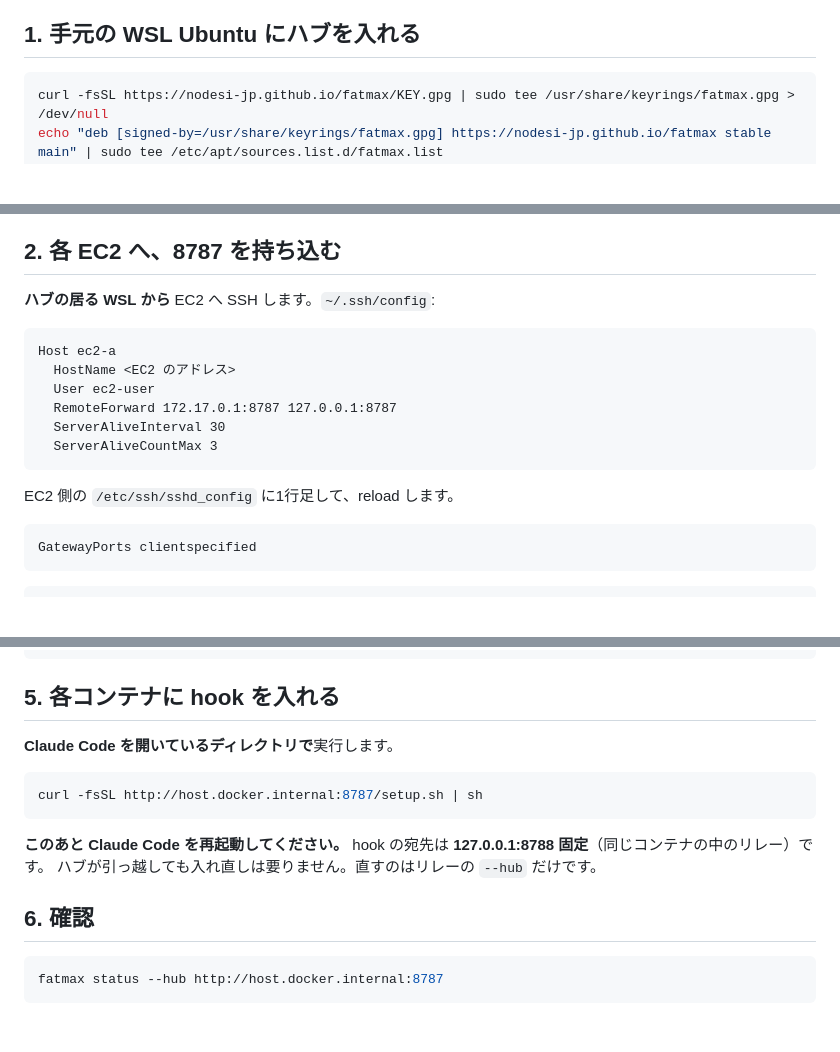
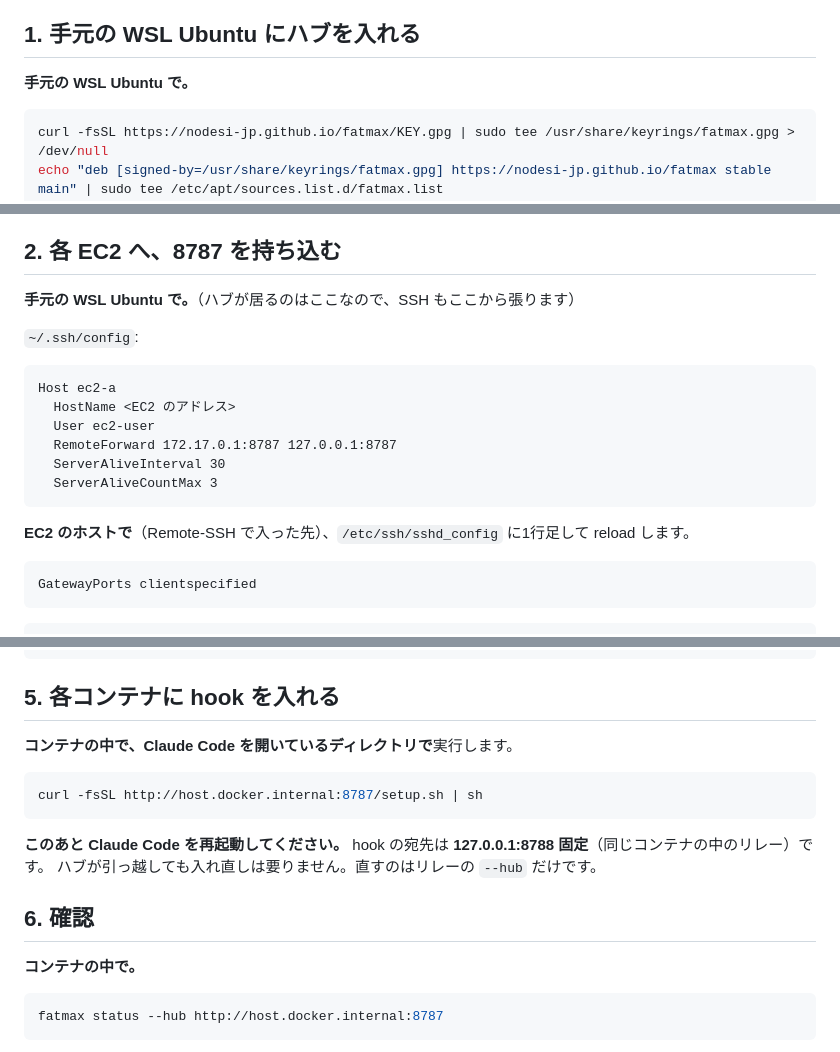
Before and after one commit to nodesi-jp/fatmax, a Markdown page: INSTALL-ec2.md, 3 parts joined by grey strips. GitHub-like rendering; blank space fills up the shorter version.

````diff
--- a/INSTALL-ec2.md
+++ b/INSTALL-ec2.md
@@ -67,6 +87,8 @@ flowchart LR
 
 ## 1. 手元の WSL Ubuntu にハブを入れる
 
+**手元の WSL Ubuntu で。**
+
 ```sh
 curl -fsSL https://nodesi-jp.github.io/fatmax/KEY.gpg | sudo tee /usr/share/keyrings/fatmax.gpg > /dev/null
 echo "deb [signed-by=/usr/share/keyrings/fatmax.gpg] https://nodesi-jp.github.io/fatmax stable main" | sudo tee /etc/apt/sources.list.d/fatmax.list
@@ -109,7 +131,9 @@ nohup fatmax hub > /tmp/fatmax-hub.log 2>&1 &
 
 ## 2. 各 EC2 へ、8787 を持ち込む
 
-**ハブの居る WSL から** EC2 へ SSH します。`~/.ssh/config`:
+**手元の WSL Ubuntu で。**（ハブが居るのはここなので、SSH もここから張ります）
+
+`~/.ssh/config`:
 
 ```
 Host ec2-a
@@ -120,7 +144,7 @@ Host ec2-a
   ServerAliveCountMax 3
 ```
 
-EC2 側の `/etc/ssh/sshd_config` に1行足して、reload します。
+**EC2 のホストで**（Remote-SSH で入った先）、`/etc/ssh/sshd_config` に1行足して reload します。
 
 ```
 GatewayPorts clientspecified
@@ -222,7 +250,7 @@ devcontainer なら、毎回やらなくて済むように入れておきます
 
 ## 5. 各コンテナに hook を入れる
 
-**Claude Code を開いているディレクトリで**実行します。
+**コンテナの中で、Claude Code を開いているディレクトリで**実行します。
 
 ```sh
 curl -fsSL http://host.docker.internal:8787/setup.sh | sh
@@ -233,6 +261,8 @@ hook の宛先は **127.0.0.1:8788 固定**（同じコンテナの中のリレ
 ハブが引っ越しても入れ直しは要りません。直すのはリレーの `--hub` だけです。
 
 ## 6. 確認
+
+**コンテナの中で。**
 
 ```sh
 fatmax status --hub http://host.docker.internal:8787
````
Also changed, not shown: other parts of INSTALL-ec2.md (+37 -13 lines), INSTALL-container.md (+19 -11 lines).
